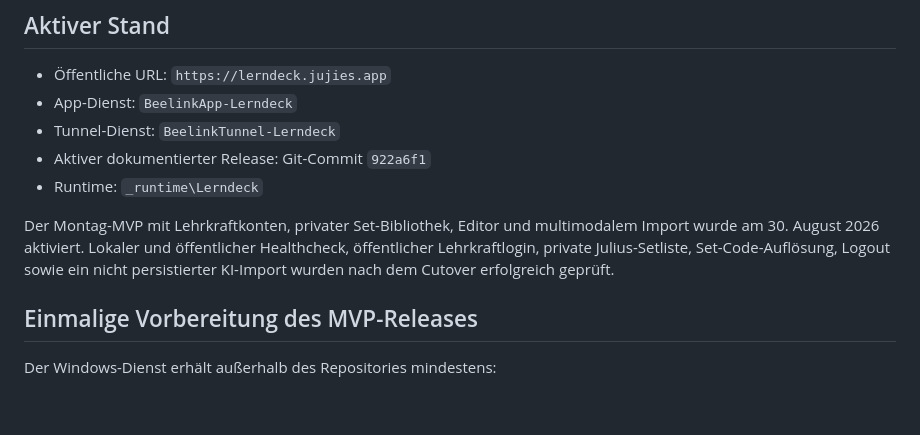
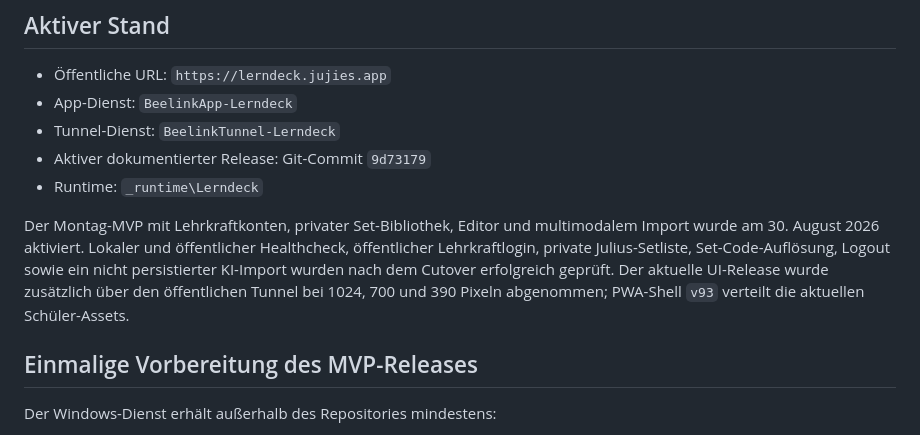
Before and after one commit to JUJIES/vocab_app, a Markdown page: docs/DEPLOYMENT_BEELINK.md, the part around the change. GitHub-like rendering; blank space fills up the shorter version.

Commit message:
Record student login UI release

```diff
--- a/docs/DEPLOYMENT_BEELINK.md
+++ b/docs/DEPLOYMENT_BEELINK.md
@@ -24,10 +24,10 @@ Healthcheck: `http://127.0.0.1:6000/health`
 - Öffentliche URL: `https://lerndeck.jujies.app`
 - App-Dienst: `BeelinkApp-Lerndeck`
 - Tunnel-Dienst: `BeelinkTunnel-Lerndeck`
-- Aktiver dokumentierter Release: Git-Commit `922a6f1`
+- Aktiver dokumentierter Release: Git-Commit `9d73179`
 - Runtime: `_runtime\Lerndeck`
 
-Der Montag-MVP mit Lehrkraftkonten, privater Set-Bibliothek, Editor und multimodalem Import wurde am 30. August 2026 aktiviert. Lokaler und öffentlicher Healthcheck, öffentlicher Lehrkraftlogin, private Julius-Setliste, Set-Code-Auflösung, Logout sowie ein nicht persistierter KI-Import wurden nach dem Cutover erfolgreich geprüft.
+Der Montag-MVP mit Lehrkraftkonten, privater Set-Bibliothek, Editor und multimodalem Import wurde am 30. August 2026 aktiviert. Lokaler und öffentlicher Healthcheck, öffentlicher Lehrkraftlogin, private Julius-Setliste, Set-Code-Auflösung, Logout sowie ein nicht persistierter KI-Import wurden nach dem Cutover erfolgreich geprüft. Der aktuelle UI-Release wurde zusätzlich über den öffentlichen Tunnel bei 1024, 700 und 390 Pixeln abgenommen; PWA-Shell `v93` verteilt die aktuellen Schüler-Assets.
 
 ## Einmalige Vorbereitung des MVP-Releases
 
```
